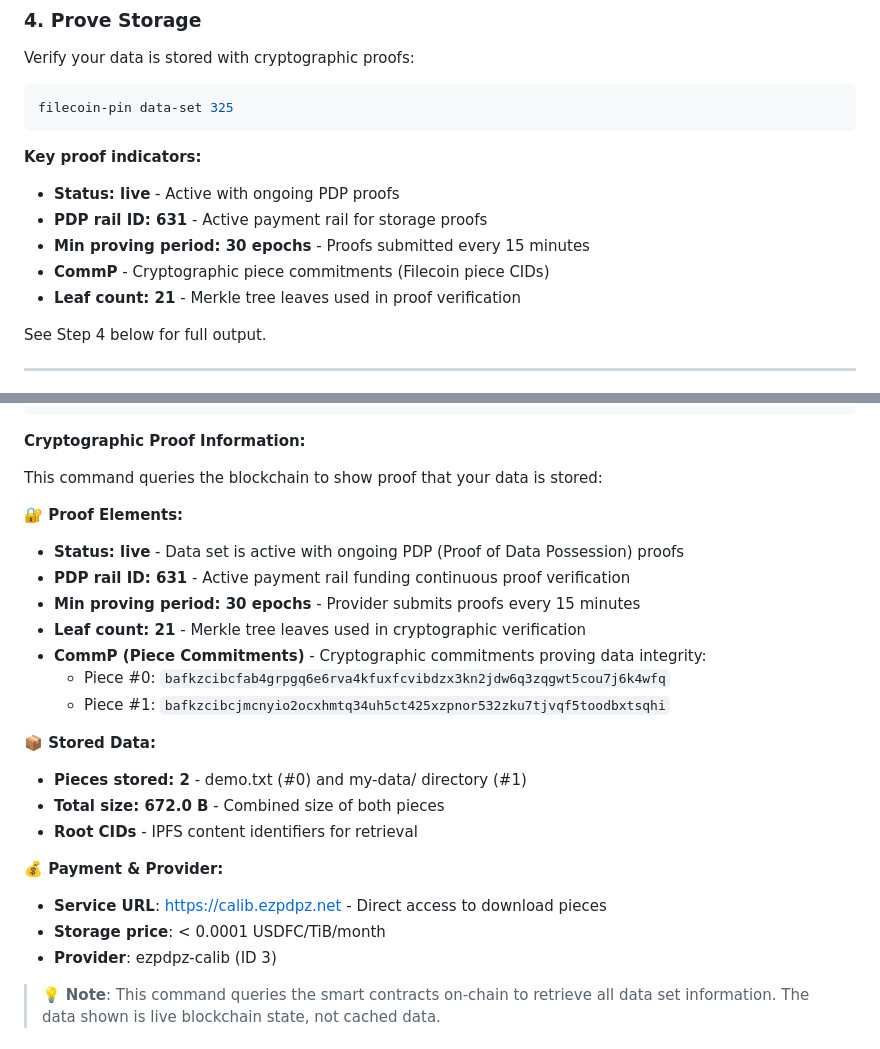
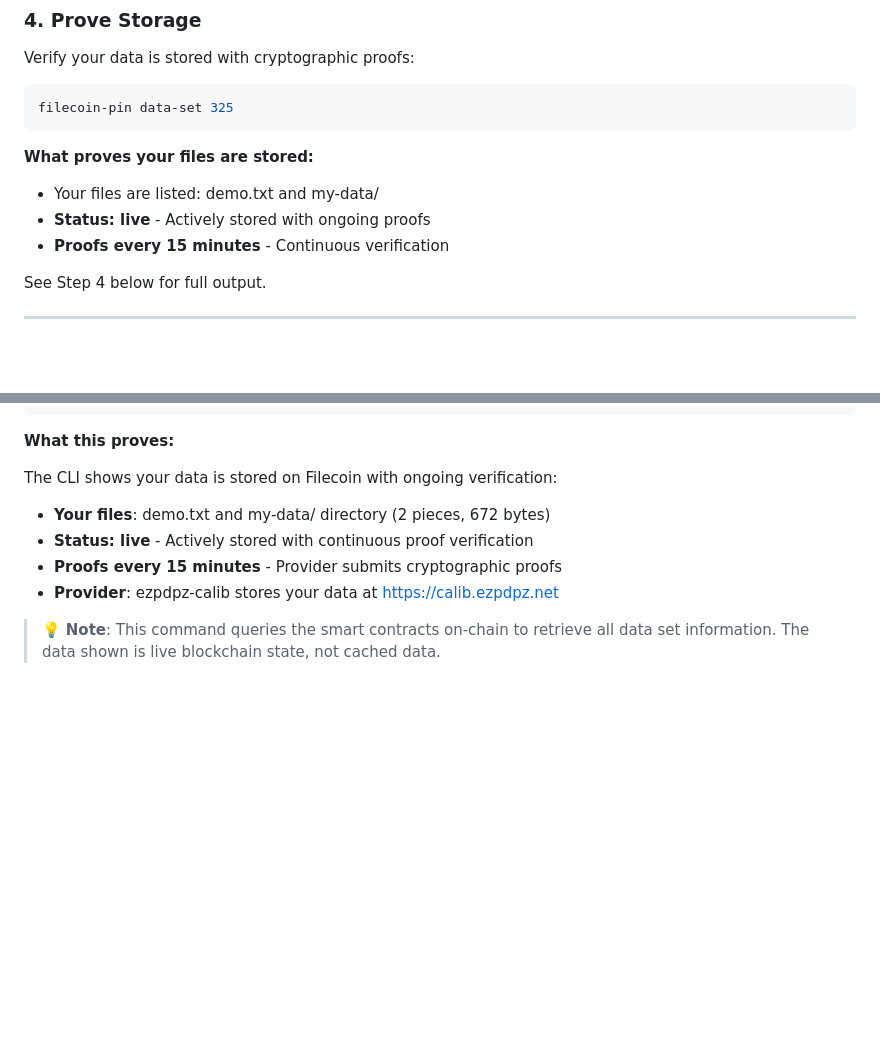
Before and after one commit to timfong888/filecoin-pin-demo, a Markdown page: DEMO_WALKTHROUGH.md, 2 parts joined by grey strips. GitHub-like rendering; blank space fills up the shorter version.

Commit message:
docs: simplify proof section to essential elements only
- Remove technical jargon (PDP rail IDs, leaf counts, CommP details)
- Focus on what proves storage: files listed, live status, ongoing proofs
- Change from 'Key proof indicators' to 'What proves your files are stored'
- Strip down Step 4 explanation to 4 simple bullets
- Remove emoji headers and complex proof element grouping

Now answers: 'What would someone see that proves their files are stored?'

````diff
--- a/DEMO_WALKTHROUGH.md
+++ b/DEMO_WALKTHROUGH.md
@@ -30,12 +30,10 @@ Verify your data is stored with cryptographic proofs:
 filecoin-pin data-set 325
 ```
 
-**Key proof indicators:**
-- **Status: live** - Active with ongoing PDP proofs
-- **PDP rail ID: 631** - Active payment rail for storage proofs
-- **Min proving period: 30 epochs** - Proofs submitted every 15 minutes
-- **CommP** - Cryptographic piece commitments (Filecoin piece CIDs)
-- **Leaf count: 21** - Merkle tree leaves used in proof verification
+**What proves your files are stored:**
+- Your files are listed: demo.txt and my-data/
+- **Status: live** - Actively stored with ongoing proofs
+- **Proofs every 15 minutes** - Continuous verification
 
 See Step 4 below for full output.
 
@@ -347,28 +345,14 @@ Pieces
 Data set inspection complete
 ```
 
-**Cryptographic Proof Information:**
+**What this proves:**
 
-This command queries the blockchain to show proof that your data is stored:
+The CLI shows your data is stored on Filecoin with ongoing verification:
 
-**🔐 Proof Elements:**
-- **Status: live** - Data set is active with ongoing PDP (Proof of Data Possession) proofs
-- **PDP rail ID: 631** - Active payment rail funding continuous proof verification
-- **Min proving period: 30 epochs** - Provider submits proofs every 15 minutes
-- **Leaf count: 21** - Merkle tree leaves used in cryptographic verification
-- **CommP (Piece Commitments)** - Cryptographic commitments proving data integrity:
-  - Piece #0: `bafkzcibcfab4grpgq6e6rva4kfuxfcvibdzx3kn2jdw6q3zqgwt5cou7j6k4wfq`
-  - Piece #1: `bafkzcibcjmcnyio2ocxhmtq34uh5ct425xzpnor532zku7tjvqf5toodbxtsqhi`
-
-**📦 Stored Data:**
-- **Pieces stored: 2** - demo.txt (#0) and my-data/ directory (#1)
-- **Total size: 672.0 B** - Combined size of both pieces
-- **Root CIDs** - IPFS content identifiers for retrieval
-
-**💰 Payment & Provider:**
-- **Service URL**: https://calib.ezpdpz.net - Direct access to download pieces
-- **Storage price**: < 0.0001 USDFC/TiB/month
-- **Provider**: ezpdpz-calib (ID 3)
+- **Your files**: demo.txt and my-data/ directory (2 pieces, 672 bytes)
+- **Status: live** - Actively stored with continuous proof verification
+- **Proofs every 15 minutes** - Provider submits cryptographic proofs
+- **Provider**: ezpdpz-calib stores your data at https://calib.ezpdpz.net
 
 > 💡 **Note**: This command queries the smart contracts on-chain to retrieve all data set information. The data shown is live blockchain state, not cached data.
 
````
